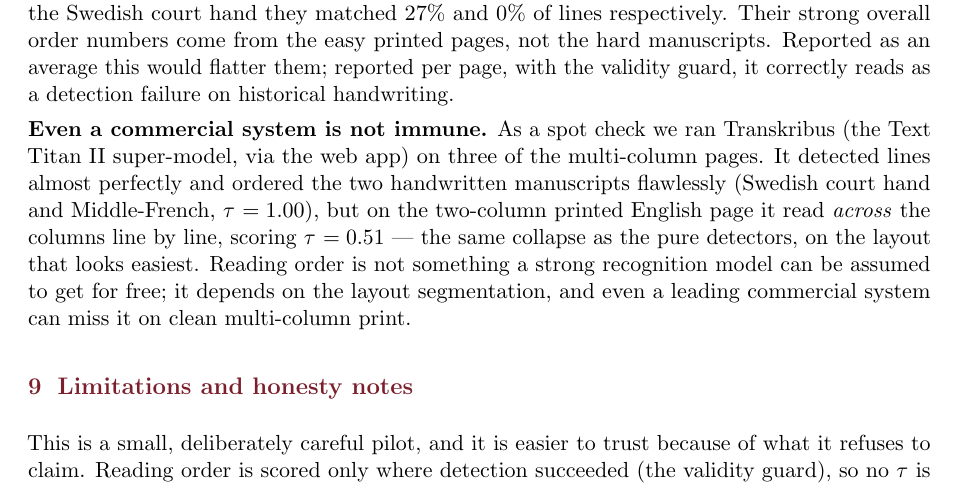
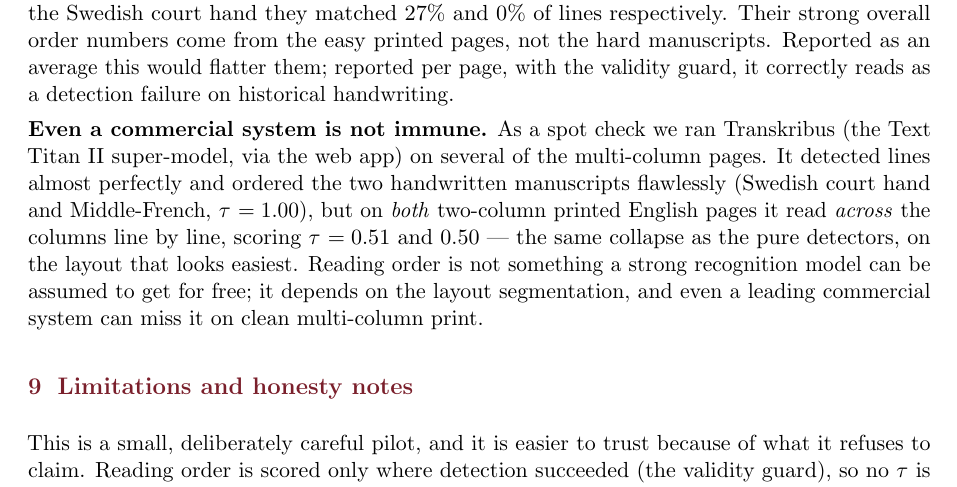
Before and after one commit to AbhiPandit1/historical-reading-order-benchmark, a LaTeX paper (paper/paper.tex): part of page 7 of 8, cut so that both start at the same text. Compiled offline with pdfLaTeX.

Commit message:
Confirm Transkribus multi-column English failure at n=2
Second English two-column page (eng_01) exported from Transkribus (Text Titan II)
also reads across the columns: reading-order tau 0.50, matching eng_00's 0.51.
Two independent English 2-column pages both collapse while the two handwritten
manuscripts stay at tau 1.00. Paper note updated to n=2.

```diff
--- a/paper/paper.tex
+++ b/paper/paper.tex
@@ -391,14 +391,14 @@ per page, with the validity guard, it correctly reads as a detection failure on
 historical handwriting.
 
 \textbf{Even a commercial system is not immune.} As a spot check we ran
-Transkribus (the Text Titan II super-model, via the web app) on three of the
+Transkribus (the Text Titan II super-model, via the web app) on several of the
 multi-column pages. It detected lines almost perfectly and ordered the two
 handwritten manuscripts flawlessly (Swedish court hand and Middle-French, \tw{}
-$=1.00$), but on the two-column printed English page it read \emph{across} the
-columns line by line, scoring \tw{} $=0.51$ --- the same collapse as the pure
-detectors, on the layout that looks easiest. Reading order is not something a
-strong recognition model can be assumed to get for free; it depends on the layout
-segmentation, and even a leading commercial system can miss it on clean
+$=1.00$), but on \emph{both} two-column printed English pages it read \emph{across}
+the columns line by line, scoring \tw{} $=0.51$ and $0.50$ --- the same collapse
+as the pure detectors, on the layout that looks easiest. Reading order is not
+something a strong recognition model can be assumed to get for free; it depends on
+the layout segmentation, and even a leading commercial system can miss it on clean
 multi-column print.
 
 \section{Limitations and honesty notes}
```
Also changed, not shown: paper/paper.pdf, 2 other files.
